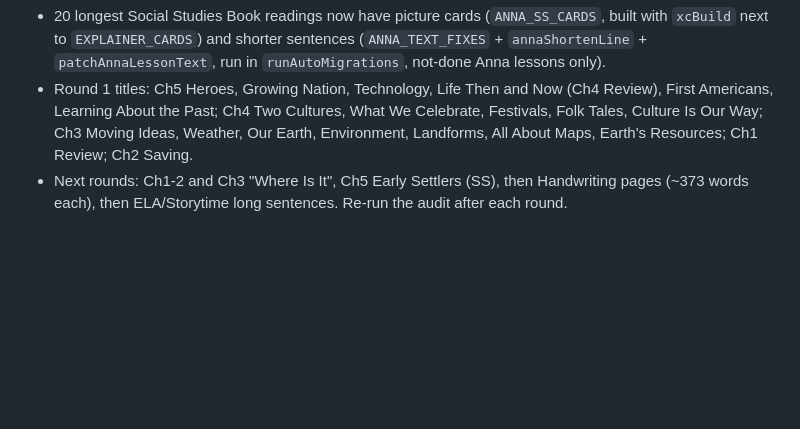
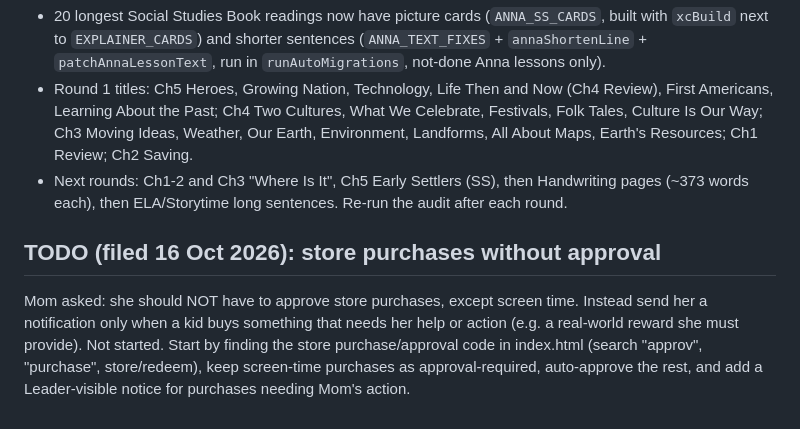
Before and after one commit to Ms-Bee-create/Homeschool, a Markdown page: HANDOFF.md, the part around the change. Drawn GitHub-style; blank space fills up the shorter version.

Commit message:
HANDOFF: file TODO for store purchases without approval (#234)
Claude-Session: https://claude.ai/code/session_01DJDqr8GSrnS5R7rTh2Uieb

Co-authored-by: Claude <noreply@anthropic.com>

```diff
--- a/HANDOFF.md
+++ b/HANDOFF.md
@@ -113,3 +113,6 @@ The HeyGen Reconstruction video (id 5457908650b240fdb2dff7969eccf198, 47 credits
 - 20 longest Social Studies Book readings now have picture cards (`ANNA_SS_CARDS`, built with `xcBuild` next to `EXPLAINER_CARDS`) and shorter sentences (`ANNA_TEXT_FIXES` + `annaShortenLine` + `patchAnnaLessonText`, run in `runAutoMigrations`, not-done Anna lessons only).
 - Round 1 titles: Ch5 Heroes, Growing Nation, Technology, Life Then and Now (Ch4 Review), First Americans, Learning About the Past; Ch4 Two Cultures, What We Celebrate, Festivals, Folk Tales, Culture Is Our Way; Ch3 Moving Ideas, Weather, Our Earth, Environment, Landforms, All About Maps, Earth's Resources; Ch1 Review; Ch2 Saving.
 - Next rounds: Ch1-2 and Ch3 "Where Is It", Ch5 Early Settlers (SS), then Handwriting pages (~373 words each), then ELA/Storytime long sentences. Re-run the audit after each round.
+
+## TODO (filed 16 Oct 2026): store purchases without approval
+Mom asked: she should NOT have to approve store purchases, except screen time. Instead send her a notification only when a kid buys something that needs her help or action (e.g. a real-world reward she must provide). Not started. Start by finding the store purchase/approval code in index.html (search "approv", "purchase", store/redeem), keep screen-time purchases as approval-required, auto-approve the rest, and add a Leader-visible notice for purchases needing Mom's action.
```
